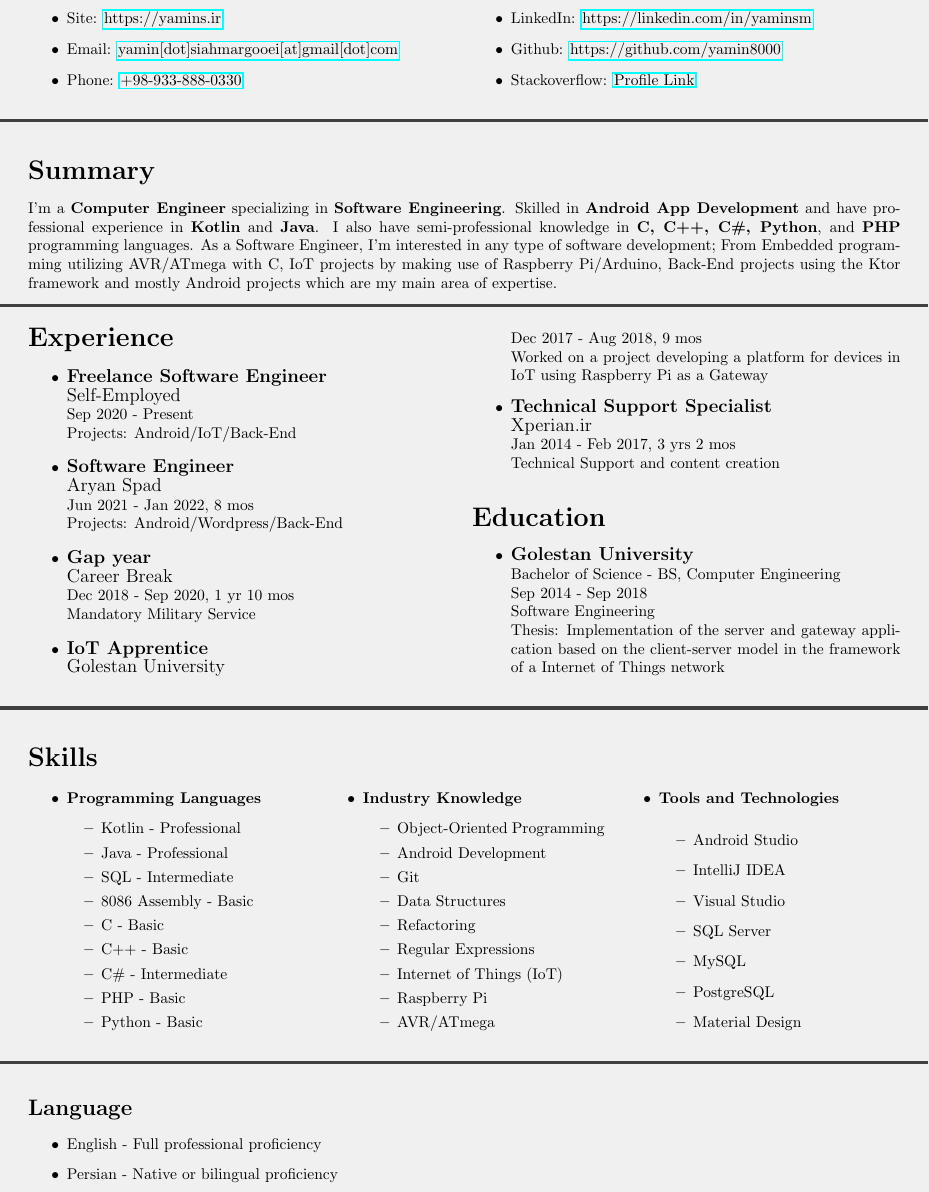
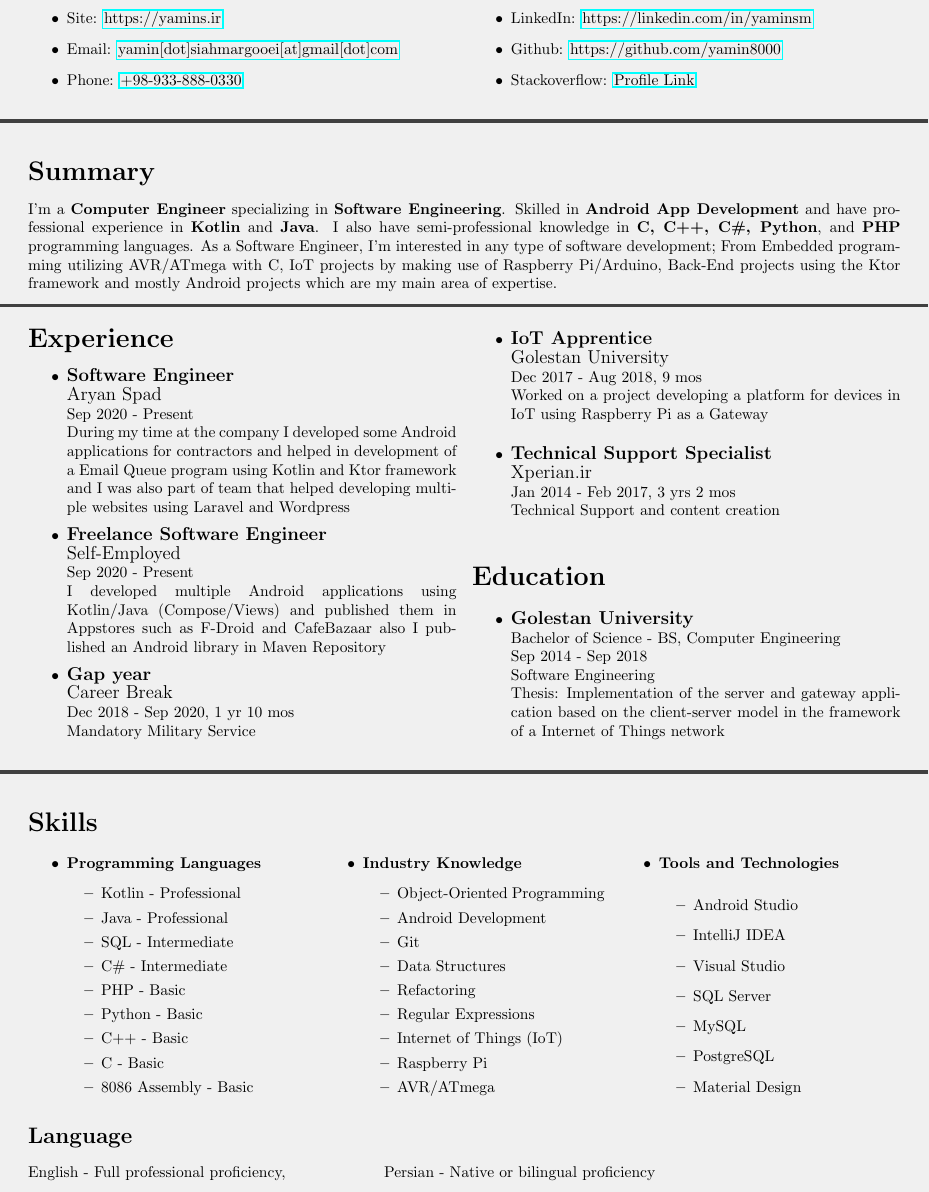
Before and after one commit to yamin8000/cv, a LaTeX CV (resume.tex, which reads resume-experience.tex, resume-languages.tex, resume-skills.tex): part of the page, cut so that both start at the same text. Compiled offline with pdfLaTeX.

Commit message:
updated resume

```diff
--- a/resume-experience.tex
+++ b/resume-experience.tex
@@ -1,7 +1,7 @@
 \section*{\LARGE{Experience}}
 \begin{itemize}
-    \item \large{\textbf{Freelance Software Engineer}\\Self-Employed\\}\normalsize{Sep 2020 - Present\\Projects: Android/IoT/Back-End}
-    \item \large{\textbf{Software Engineer}\\Aryan Spad\\}\normalsize{Jun 2021 - Jan 2022, 8 mos\\Projects: Android/Wordpress/Back-End}
+    \item \large{\textbf{Software Engineer}\\Aryan Spad\\}\normalsize{Sep 2020 - Present\\During my time at the company I developed some Android applications for contractors and helped in development of a Email Queue program using Kotlin and Ktor framework and I was also part of team that helped developing multiple websites using Laravel and Wordpress}
+    \item \large{\textbf{Freelance Software Engineer}\\Self-Employed\\}\normalsize{Sep 2020 - Present\\I developed multiple Android applications using Kotlin/Java (Compose/Views) and published them in Appstores such as F-Droid and CafeBazaar also I published an Android library in Maven Repository}
     \item \large{\textbf{Gap year}\\Career Break\\}\normalsize{Dec 2018 - Sep 2020}, 1 yr 10 mos\\ Mandatory Military Service
     \item \large{\textbf{IoT Apprentice}\\Golestan University\\}\normalsize{Dec 2017 - Aug 2018, 9 mos\\Worked on a project developing a platform for devices in IoT using Raspberry Pi as a Gateway}
     \item \large{\textbf{Technical Support Specialist}\\Xperian.ir\\}\normalsize{Jan 2014 - Feb 2017, 3 yrs 2 mos\\Technical Support and content creation}
--- a/resume-languages.tex
+++ /dev/null
@@ -1,5 +0,0 @@
-\section*{Language}
-\begin{itemize}
-    \item English - Full professional proficiency
-    \item Persian - Native or bilingual proficiency
-\end{itemize}
--- a/resume-skills.tex
+++ b/resume-skills.tex
@@ -6,12 +6,12 @@
             \item Kotlin - Professional
             \item Java - Professional
             \item SQL - Intermediate
-            \item 8086 Assembly - Basic
-            \item C - Basic
-            \item C++ - Basic
             \item C\# - Intermediate
             \item PHP - Basic
             \item Python - Basic
+            \item C++ - Basic
+            \item C - Basic
+            \item 8086 Assembly - Basic
         \end{itemize}
         \item \textbf{Industry Knowledge}
         \begin{itemize}
@@ -37,3 +37,6 @@
         \end{itemize}
     \end{itemize}
 \end{multicols}
+
+\section*{Language}
+English - Full professional proficiency, \qquad\qquad\qquad Persian - Native or bilingual proficiency
```
Also changed, not shown: resume-main.tex (+0 -4 lines), out/resume.pdf.
